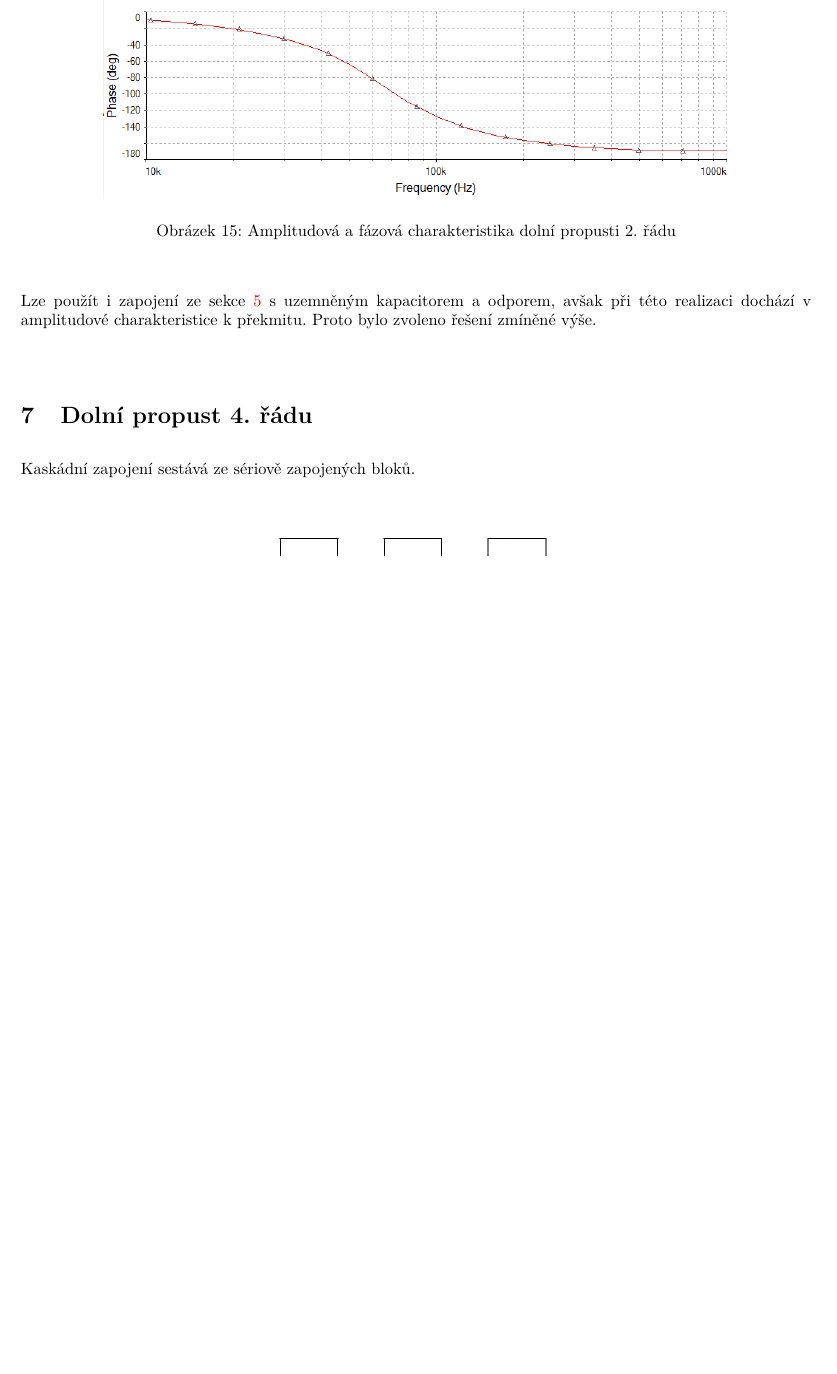
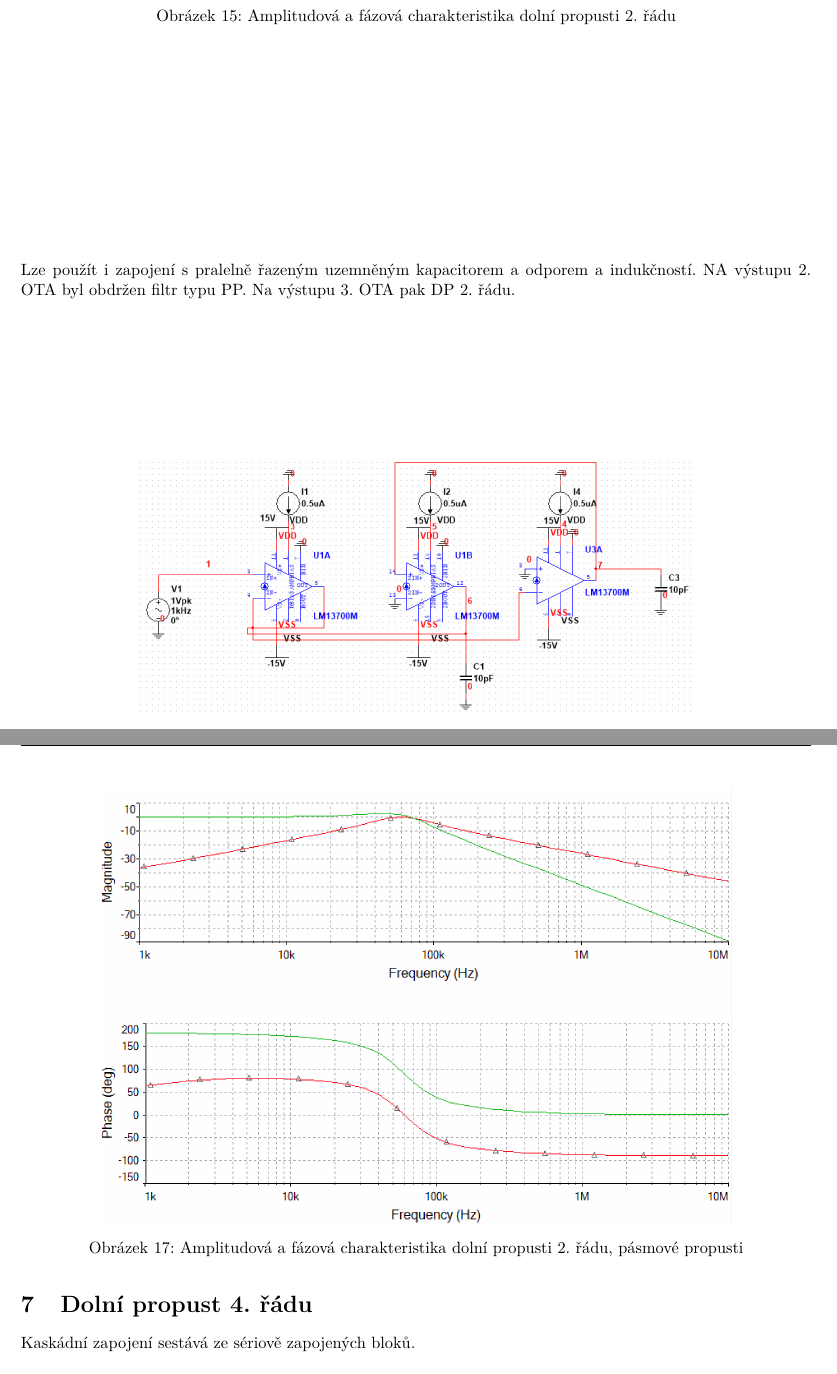
Before and after one commit to adamcovaklara/BP-OTA, a LaTeX document (text/bproj.tex): part of page 11 of 28 before the commit and two parts of pages 11 and 12 of 30 after it, the two joined at a grey line, cut so that both start at the same text, the shorter picture padded with empty space. Compiled offline with pdfLaTeX.

Commit message:
Modified 4th order LP.

```diff
--- a/text/bproj.tex
+++ b/text/bproj.tex
@@ -354,7 +354,16 @@ Zapojení obvodu v Multisimu ilustruje Obrázek 14.
 \includegraphics[scale=0.6]{17072.png}
 \caption{Amplitudová a fázová charakteristika dolní propusti 2. řádu}
 \end{figure}
-\noindent Lze použít i zapojení ze sekce \ref{sec:ODV} s uzemněným kapacitorem a odporem, avšak při této realizaci dochází v amplitudové charakteristice k překmitu. Proto bylo zvoleno řešení zmíněné výše.
+\noindent Lze použít i zapojení s pralelně řazeným uzemněným kapacitorem a odporem a indukčností. NA výstupu 2. OTA byl obdržen filtr typu PP. Na výstupu 3. OTA pak DP 2. řádu.
+\begin{figure}[H]
+\centering
+\includegraphics[scale=0.4]{bplp.png}
+\caption{Schéma zapojení dolní propusti 2. řádu}
+\end{figure}\begin{figure}[H]
+\centering
+\includegraphics[scale=0.5]{bplp2.png}
+\caption{Amplitudová a fázová charakteristika dolní propusti 2. řádu, pásmové propusti}
+\end{figure}
 \section{Dolní propust 4. řádu}\label{s:DP4}
 Kaskádní zapojení sestává ze sériově zapojených bloků.
 \begin{figure}[H]
@@ -382,3 +397,6 @@ Kaskádním zapojením dvou dolních propusti ze sekce \ref{s:DP2} byl obdržen
+\end{figure}\begin{figure}[H]
+\centering
+\includegraphics[scale=0.5]{bplp3.png}
 \caption{Amplitudová a fázová charakteristika dolní propusti 4. řádu}
 \end{figure}
 \section{Pásmová propust 2. řádu}\label{s:PP2}
```
Also changed, not shown: text/bplp.png (added), text/bplp2.png (added), text/bplp3.png (added), text/bproj.pdf, text/lpbp3.png (added), text/lpbp32.png (added), text/bproj.tex (6 more changed lines), 2 other files.
